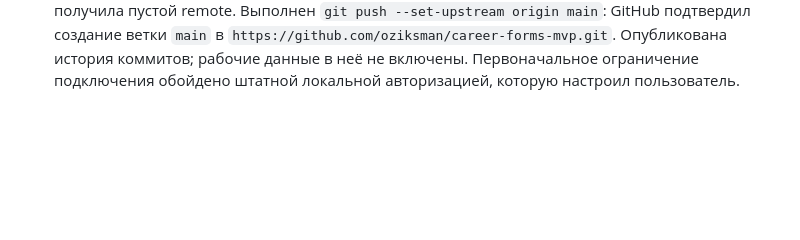
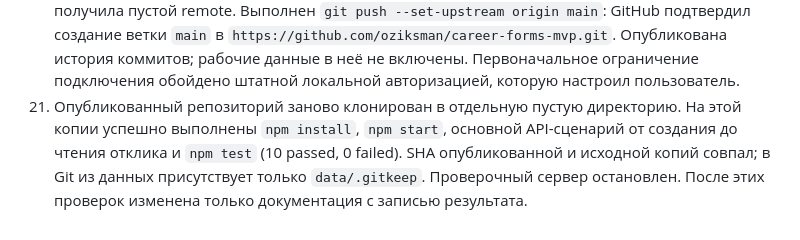
Before and after one commit to oziksman/career-forms-mvp, a Markdown page: docs/AI_SESSION.md, the part around the change. GitHub-like rendering; blank space fills up the shorter version.

```diff
--- a/docs/AI_SESSION.md
+++ b/docs/AI_SESSION.md
@@ -69,3 +69,4 @@
 18. `git diff --check` прошёл; исходники, тесты и документы сохранены в локальном Git. Созданы архив исходников и Git bundle для передачи вместе с историей коммитов. `data/store.json` не включён. Добавлен remote `https://github.com/oziksman/career-forms-mvp.git`.
 19. Последняя проверка подключения по-прежнему вернула `Hentard21`. Автоматическая публикация на этом этапе не выполнена: у подключения нет права записи в репозиторий `oziksman`. Владелец должен переподключить GitHub с доступом к этому репозиторию либо настроить локальный Git; успешная публикация не заявляется.
 20. Пользователь ответил «готово, локально». Повторная проверка локальным Git успешно получила пустой remote. Выполнен `git push --set-upstream origin main`: GitHub подтвердил создание ветки `main` в `https://github.com/oziksman/career-forms-mvp.git`. Опубликована история коммитов; рабочие данные в неё не включены. Первоначальное ограничение подключения обойдено штатной локальной авторизацией, которую настроил пользователь.
+21. Опубликованный репозиторий заново клонирован в отдельную пустую директорию. На этой копии успешно выполнены `npm install`, `npm start`, основной API-сценарий от создания до чтения отклика и `npm test` (10 passed, 0 failed). SHA опубликованной и исходной копий совпал; в Git из данных присутствует только `data/.gitkeep`. Проверочный сервер остановлен. После этих проверок изменена только документация с записью результата.
```
Also changed, not shown: docs/VERIFICATION.md (+2 -0 lines).
